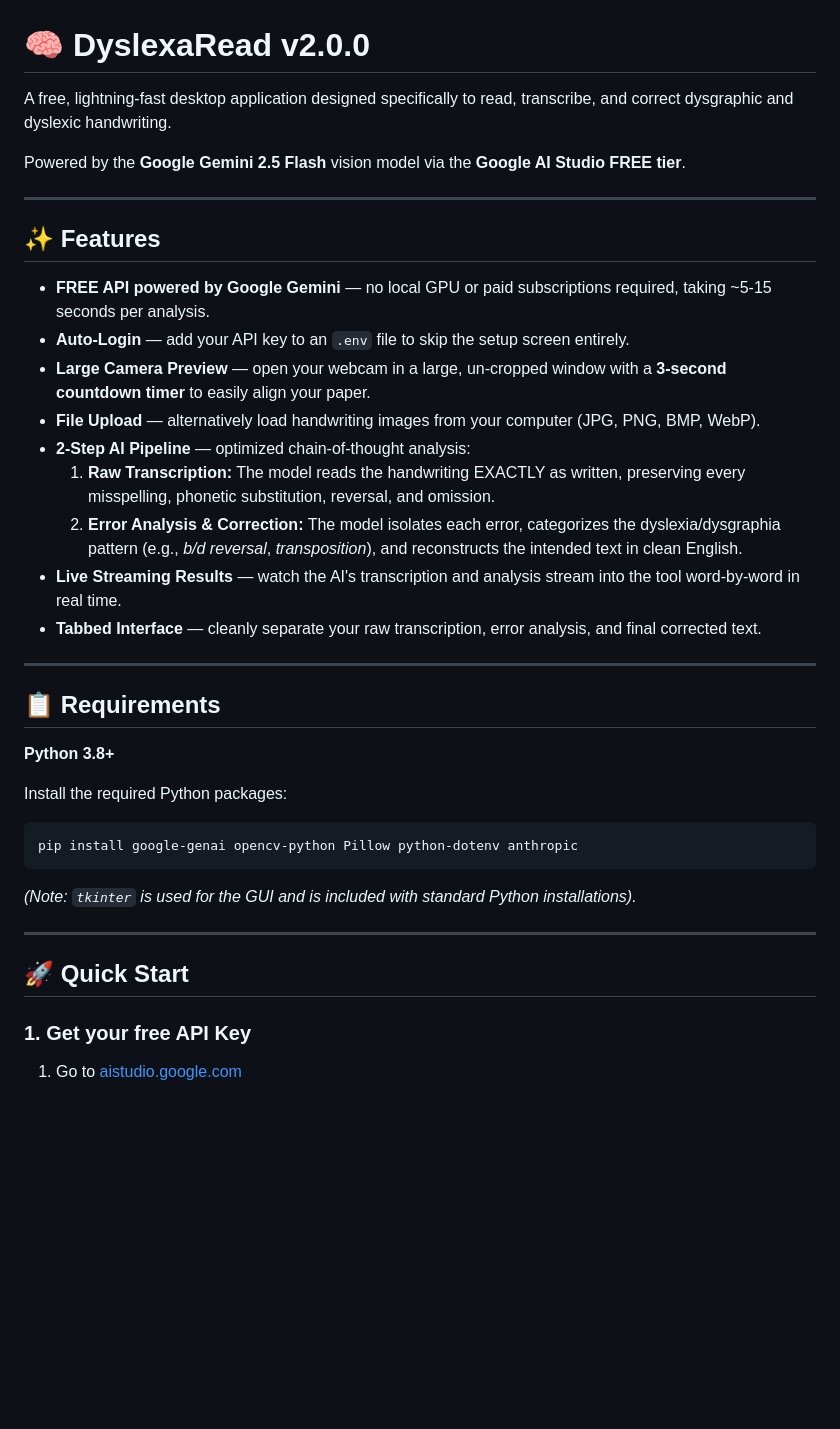
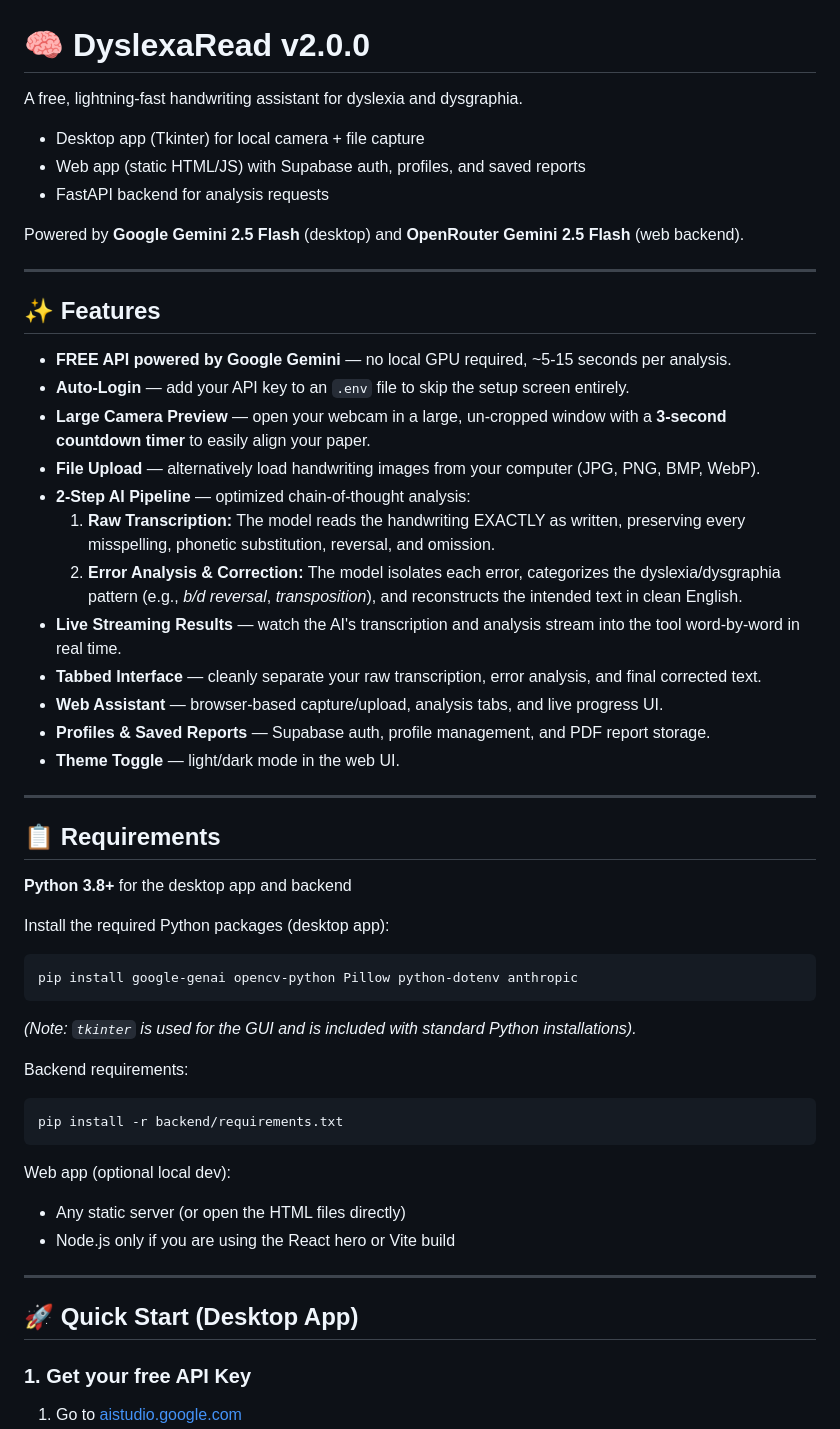
Before and after one commit to alwynrejiar/dyslexia_assistant, a Markdown page: README.md, the part around one of its changes. Rendered like a GitHub page; blank space fills up the shorter version.

````diff
--- a/README.md
+++ b/README.md
@@ -1,14 +1,18 @@
 # 🧠 DyslexaRead v2.0.0
 
-A free, lightning-fast desktop application designed specifically to read, transcribe, and correct dysgraphic and dyslexic handwriting.
+A free, lightning-fast handwriting assistant for dyslexia and dysgraphia.
 
-Powered by the **Google Gemini 2.5 Flash** vision model via the **Google AI Studio FREE tier**.
+- Desktop app (Tkinter) for local camera + file capture
+- Web app (static HTML/JS) with Supabase auth, profiles, and saved reports
+- FastAPI backend for analysis requests
+
+Powered by **Google Gemini 2.5 Flash** (desktop) and **OpenRouter Gemini 2.5 Flash** (web backend).
 
 ---
 
 ## ✨ Features
 
-- **FREE API powered by Google Gemini** — no local GPU or paid subscriptions required, taking ~5-15 seconds per analysis.
+- **FREE API powered by Google Gemini** — no local GPU required, ~5-15 seconds per analysis.
 - **Auto-Login** — add your API key to an `.env` file to skip the setup screen entirely.
 - **Large Camera Preview** — open your webcam in a large, un-cropped window with a **3-second countdown timer** to easily align your paper.
 - **File Upload** — alternatively load handwriting images from your computer (JPG, PNG, BMP, WebP).
@@ -17,22 +21,34 @@ Powered by the **Google Gemini 2.5 Flash** vision model via the **Google AI Stud
   2. **Error Analysis & Correction:** The model isolates each error, categorizes the dyslexia/dysgraphia pattern (e.g., *b/d reversal*, *transposition*), and reconstructs the intended text in clean English.
 - **Live Streaming Results** — watch the AI's transcription and analysis stream into the tool word-by-word in real time.
 - **Tabbed Interface** — cleanly separate your raw transcription, error analysis, and final corrected text.
+- **Web Assistant** — browser-based capture/upload, analysis tabs, and live progress UI.
+- **Profiles & Saved Reports** — Supabase auth, profile management, and PDF report storage.
+- **Theme Toggle** — light/dark mode in the web UI.
 
 ---
 
 ## 📋 Requirements
 
-**Python 3.8+**
+**Python 3.8+** for the desktop app and backend
 
-Install the required Python packages:
+Install the required Python packages (desktop app):
 ```bash
 pip install google-genai opencv-python Pillow python-dotenv anthropic
 ```
 *(Note: `tkinter` is used for the GUI and is included with standard Python installations).*
 
+Backend requirements:
+```bash
+pip install -r backend/requirements.txt
+```
+
+Web app (optional local dev):
+- Any static server (or open the HTML files directly)
+- Node.js only if you are using the React hero or Vite build
+
 ---
 
-## 🚀 Quick Start
+## 🚀 Quick Start (Desktop App)
 
 ### 1. Get your free API Key
 
````
Also changed, not shown: other parts of README.md (+56 -3 lines).
